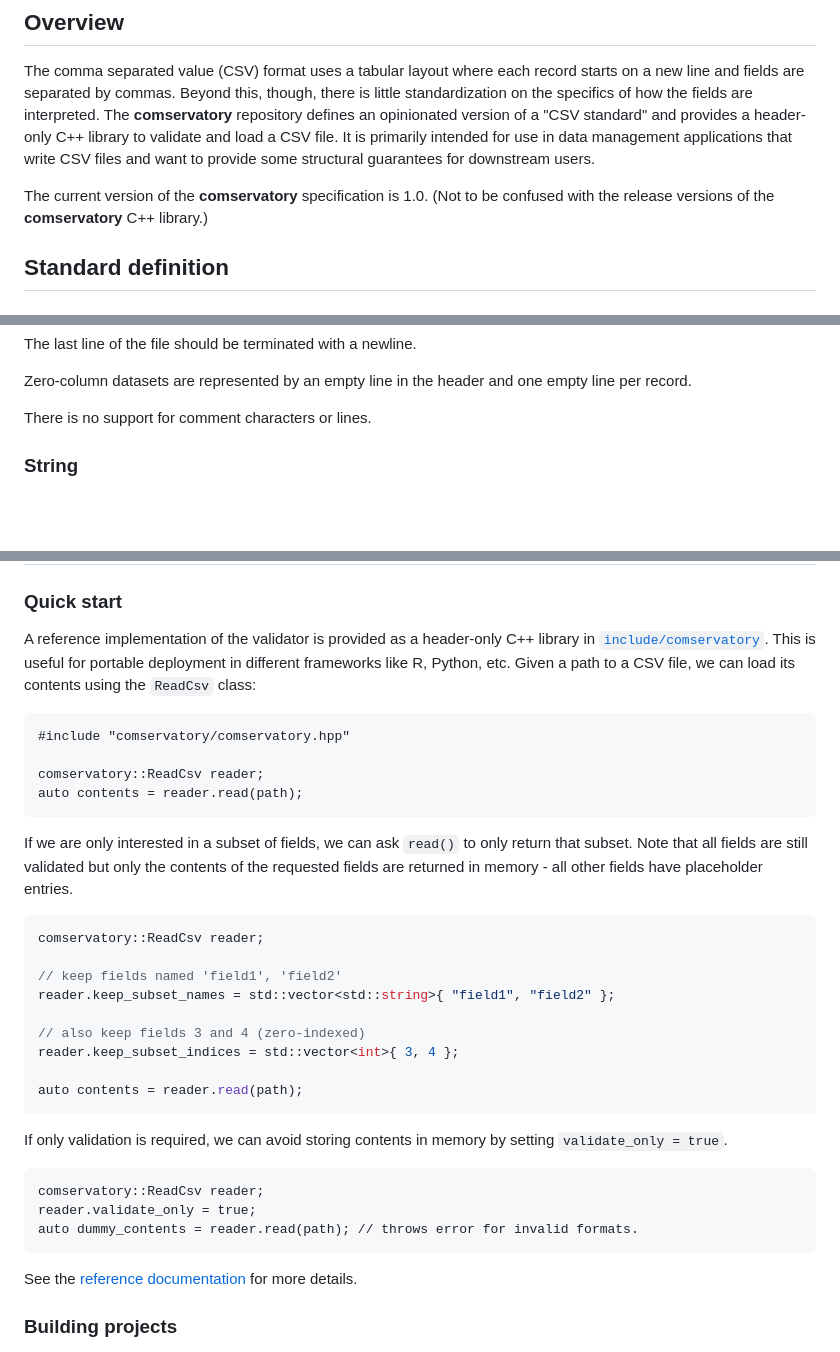
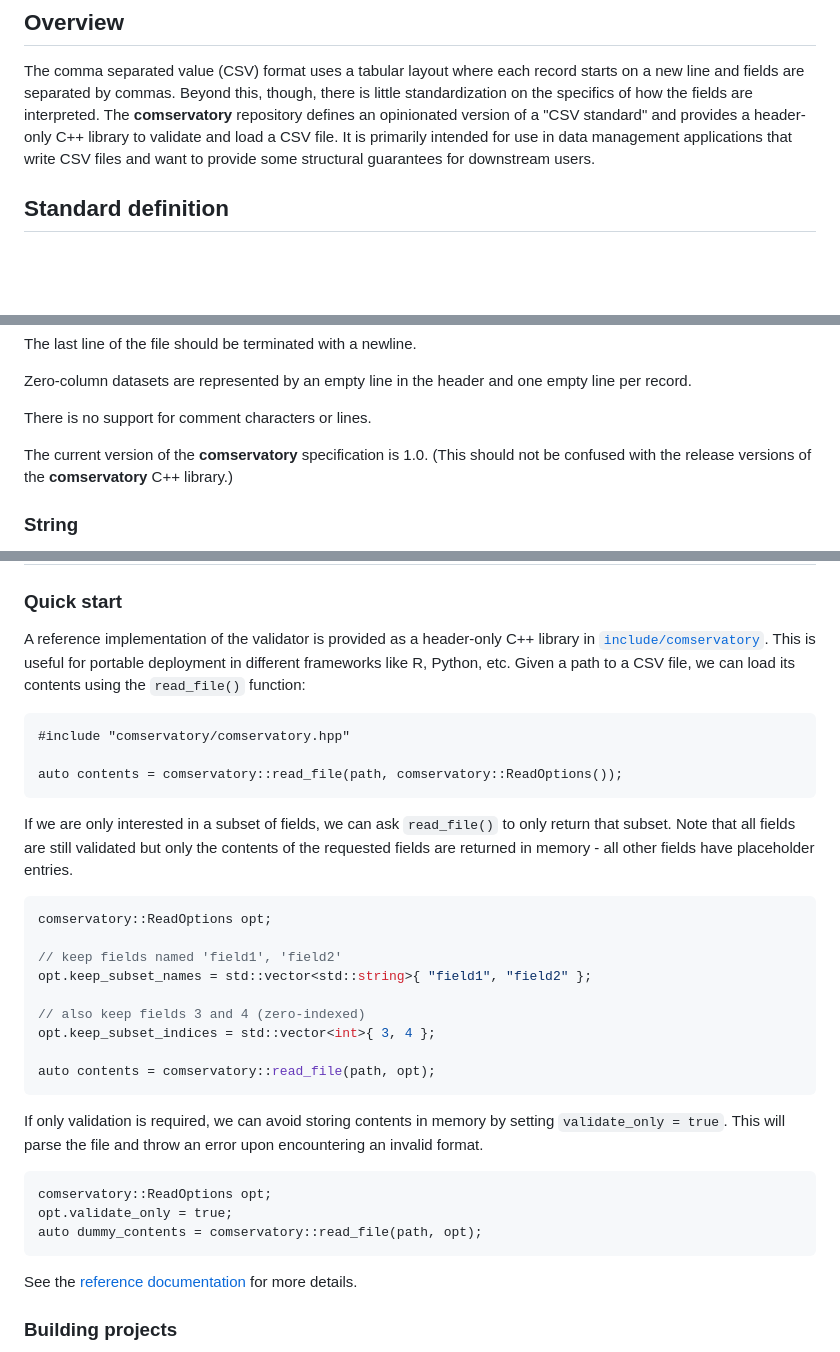
Before and after one commit to ArtifactDB/comservatory, a Markdown page: README.md, 3 parts joined by grey strips. Rendered like a GitHub page; blank space fills up the shorter version.

````diff
--- a/README.md
+++ b/README.md
@@ -10,9 +10,6 @@ The comma separated value (CSV) format uses a tabular layout where each record s
 Beyond this, though, there is little standardization on the specifics of how the fields are interpreted.
 The **comservatory** repository defines an opinionated version of a "CSV standard" and provides a header-only C++ library to validate and load a CSV file.
 It is primarily intended for use in data management applications that write CSV files and want to provide some structural guarantees for downstream users.
-
-The current version of the **comservatory** specification is 1.0.
-(Not to be confused with the release versions of the **comservatory** C++ library.)
 
 ## Standard definition
 
@@ -59,6 +56,9 @@ The last line of the file should be terminated with a newline.
 Zero-column datasets are represented by an empty line in the header and one empty line per record.
 
 There is no support for comment characters or lines.
+
+The current version of the **comservatory** specification is 1.0.
+(This should not be confused with the release versions of the **comservatory** C++ library.)
 
 ### String
 
@@ -178,36 +178,36 @@ Missing values are denoted by `NA` entries.
 
 A reference implementation of the validator is provided as a header-only C++ library in [`include/comservatory`](include/comservatory).
 This is useful for portable deployment in different frameworks like R, Python, etc.
-Given a path to a CSV file, we can load its contents using the `ReadCsv` class:
+Given a path to a CSV file, we can load its contents using the `read_file()` function:
 
 ```{r}
 #include "comservatory/comservatory.hpp"
 
-comservatory::ReadCsv reader;
-auto contents = reader.read(path);
+auto contents = comservatory::read_file(path, comservatory::ReadOptions());
 ```
 
-If we are only interested in a subset of fields, we can ask `read()` to only return that subset.
+If we are only interested in a subset of fields, we can ask `read_file()` to only return that subset.
 Note that all fields are still validated but only the contents of the requested fields are returned in memory - all other fields have placeholder entries.
 
 ```cpp
-comservatory::ReadCsv reader;
+comservatory::ReadOptions opt;
 
 // keep fields named 'field1', 'field2'
-reader.keep_subset_names = std::vector<std::string>{ "field1", "field2" };
+opt.keep_subset_names = std::vector<std::string>{ "field1", "field2" };
 
 // also keep fields 3 and 4 (zero-indexed)
-reader.keep_subset_indices = std::vector<int>{ 3, 4 };
+opt.keep_subset_indices = std::vector<int>{ 3, 4 };
 
-auto contents = reader.read(path);
+auto contents = comservatory::read_file(path, opt);
 ```
 
 If only validation is required, we can avoid storing contents in memory by setting `validate_only = true`.
+This will parse the file and throw an error upon encountering an invalid format.
 
 ```{r}
-comservatory::ReadCsv reader;
-reader.validate_only = true;
-auto dummy_contents = reader.read(path); // throws error for invalid formats.
+comservatory::ReadOptions opt;
+opt.validate_only = true;
+auto dummy_contents = comservatory::read_file(path, opt);
 ```
 
 See the [reference documentation](https://ltla.github.io/comservatory) for more details.
````
